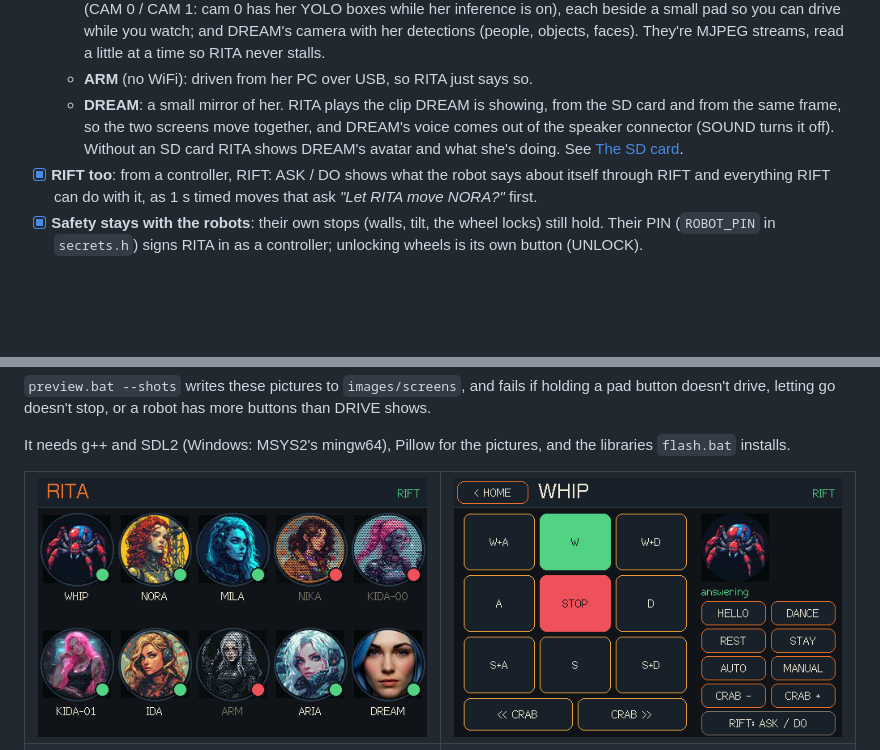
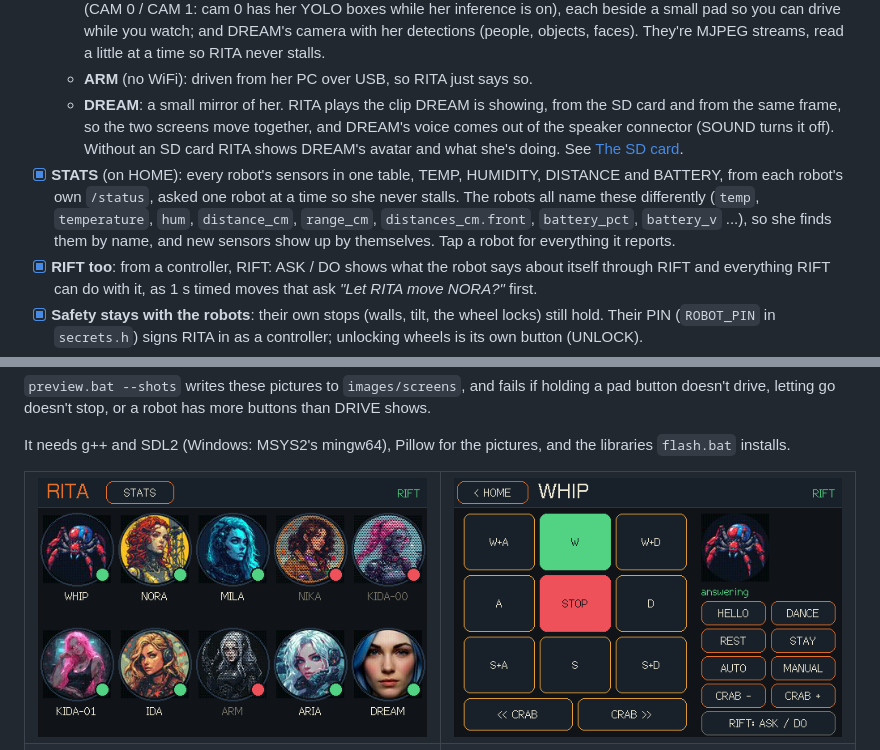
Before and after one commit to CursedPrograms/RITA, a Markdown page: README.md, 2 parts joined by grey strips. Rendered like a GitHub page; pictures changed too: images/screens/02_home.png; blank space fills up the shorter version.

```diff
--- a/README.md
+++ b/README.md
@@ -77,6 +77,7 @@ RITA is a 3.5" touch screen that shows the DREAM Robotics fleet and talks to it
   - **Cameras** (CAM): KIDA-00's camera as her own HUD shows it, with what she sees marked; KIDA-01's two cameras (CAM 0 / CAM 1: cam 0 has her YOLO boxes while her inference is on), each beside a small pad so you can drive while you watch; and DREAM's camera with her detections (people, objects, faces). They're MJPEG streams, read a little at a time so RITA never stalls.
   - **ARM** (no WiFi): driven from her PC over USB, so RITA just says so.
   - **DREAM**: a small mirror of her. RITA plays the clip DREAM is showing, from the SD card and from the same frame, so the two screens move together, and DREAM's voice comes out of the speaker connector (SOUND turns it off). Without an SD card RITA shows DREAM's avatar and what she's doing. See [The SD card](#the-sd-card).
+- [x] **STATS** (on HOME): every robot's sensors in one table, TEMP, HUMIDITY, DISTANCE and BATTERY, from each robot's own `/status`, asked one robot at a time so she never stalls. The robots all name these differently (`temp`, `temperature`, `hum`, `distance_cm`, `range_cm`, `distances_cm.front`, `battery_pct`, `battery_v` ...), so she finds them by name, and new sensors show up by themselves. Tap a robot for everything it reports.
 - [x] **RIFT too**: from a controller, RIFT: ASK / DO shows what the robot says about itself through RIFT and everything RIFT can do with it, as 1 s timed moves that ask *"Let RITA move NORA?"* first.
 - [x] **Safety stays with the robots**: their own stops (walls, tilt, the wheel locks) still hold. Their PIN (`ROBOT_PIN` in `secrets.h`) signs RITA in as a controller; unlocking wheels is its own button (UNLOCK).
 - [x] **The fleet's WiFi ladder**: she joins the highest network she can see (RIFT, DREAM, NINA, TINA, the controllers, NORA), looks again every minute, and starts over when hers goes quiet. She registers with the hub as `RITA` (type `remote`).
```
Also changed, not shown: other parts of README.md (+5 -1 lines), images/screens/17_stats.png (added), images/screens/18_stats_nora.png (added), 4 other files.
